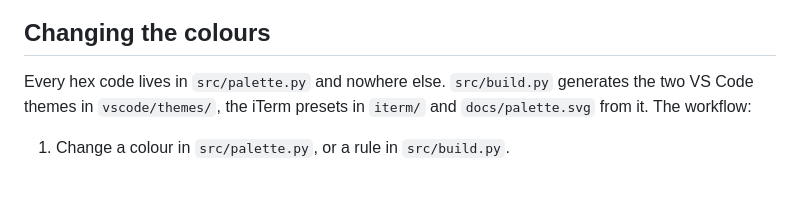
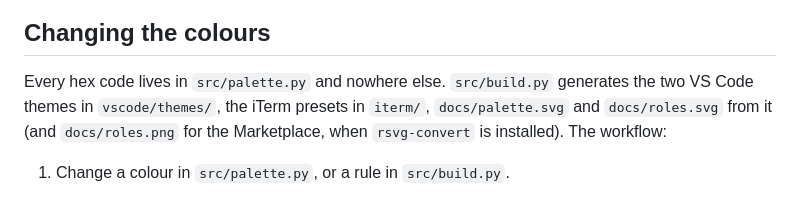
Before and after one commit to dagmortensj/hoest-theme, a Markdown page: docs/palette.md, the part around the change. Rendered like a GitHub page.

```diff
--- a/docs/palette.md
+++ b/docs/palette.md
@@ -6,7 +6,7 @@ How the colours in Høstlys and Høstkveld were chosen, what each one means, and
 
 ## Changing the colours
 
-Every hex code lives in `src/palette.py` and nowhere else. `src/build.py` generates the two VS Code themes in `vscode/themes/`, the iTerm presets in `iterm/` and `docs/palette.svg` from it. The workflow:
+Every hex code lives in `src/palette.py` and nowhere else. `src/build.py` generates the two VS Code themes in `vscode/themes/`, the iTerm presets in `iterm/`, `docs/palette.svg` and `docs/roles.svg` from it (and `docs/roles.png` for the Marketplace, when `rsvg-convert` is installed). The workflow:
 
 1. Change a colour in `src/palette.py`, or a rule in `src/build.py`.
 2. Run `python3 src/build.py` from the repository root. With `--check` it also prints the contrast of every text colour and the colours that lie outside sRGB. If a change pushes a colour outside sRGB, the build stops and says what to add to `OUT_OF_GAMUT`.
```
Also changed, not shown: README.md (+3 -1 lines), vscode/README.md (+2 -0 lines), docs/roles.png (added), 3 other files.
